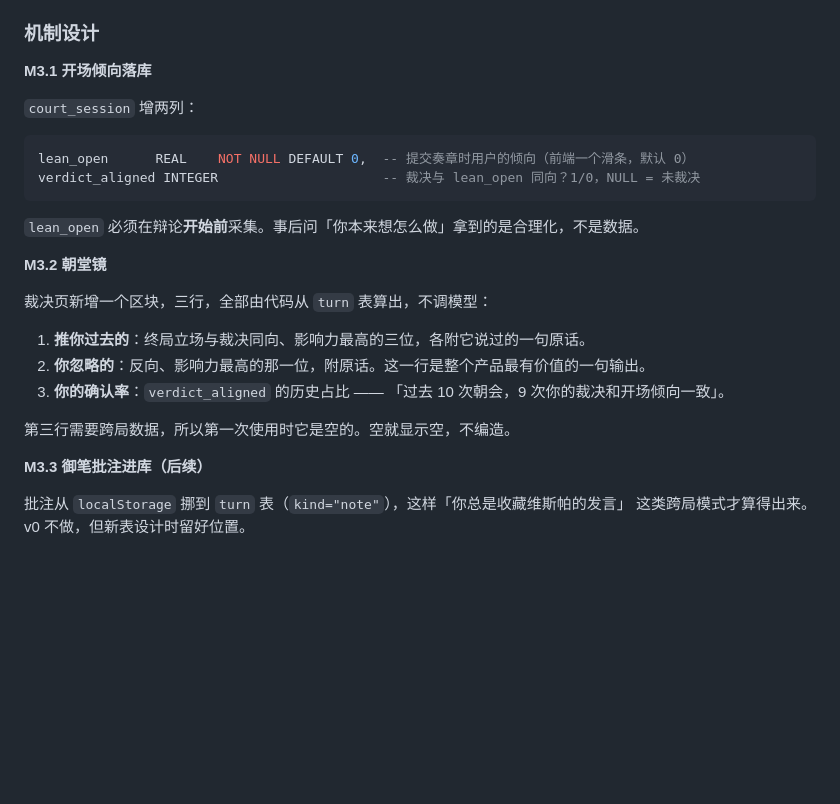
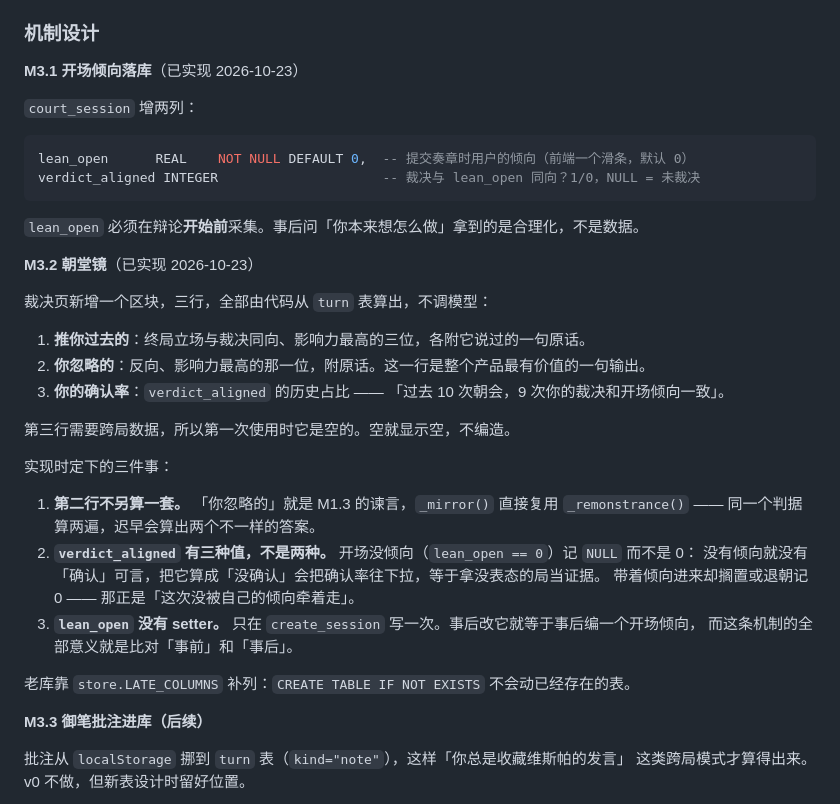
Before and after one commit to dxj1031/The-Ministers, a Markdown page: docs/system_design_v0.md, the part around the change. GitHub-like rendering; blank space fills up the shorter version.

```diff
--- a/docs/system_design_v0.md
+++ b/docs/system_design_v0.md
@@ -332,7 +332,7 @@ user_read_churn   = 相邻两次整理之间变化的字段比例  —— 它是
 
 ### 机制设计
 
-**M3.1 开场倾向落库**
+**M3.1 开场倾向落库**（已实现 2026-10-23）
 
 `court_session` 增两列：
 
@@ -343,7 +343,7 @@ verdict_aligned INTEGER                     -- 裁决与 lean_open 同向？1/0
 
 `lean_open` 必须在辩论**开始前**采集。事后问「你本来想怎么做」拿到的是合理化，不是数据。
 
-**M3.2 朝堂镜**
+**M3.2 朝堂镜**（已实现 2026-10-23）
 
 裁决页新增一个区块，三行，全部由代码从 `turn` 表算出，不调模型：
 
@@ -352,6 +352,18 @@ verdict_aligned INTEGER                     -- 裁决与 lean_open 同向？1/0
 3. **你的确认率**：`verdict_aligned` 的历史占比 —— 「过去 10 次朝会，9 次你的裁决和开场倾向一致」。
 
 第三行需要跨局数据，所以第一次使用时它是空的。空就显示空，不编造。
+
+实现时定下的三件事：
+
+1. **第二行不另算一套。** 「你忽略的」就是 M1.3 的谏言，`_mirror()` 直接复用 `_remonstrance()` ——
+   同一个判据算两遍，迟早会算出两个不一样的答案。
+2. **`verdict_aligned` 有三种值，不是两种。** 开场没倾向（`lean_open == 0`）记 `NULL` 而不是 0：
+   没有倾向就没有「确认」可言，把它算成「没确认」会把确认率往下拉，等于拿没表态的局当证据。
+   带着倾向进来却搁置或退朝记 0 —— 那正是「这次没被自己的倾向牵着走」。
+3. **`lean_open` 没有 setter。** 只在 `create_session` 写一次。事后改它就等于事后编一个开场倾向，
+   而这条机制的全部意义就是比对「事前」和「事后」。
+
+老库靠 `store.LATE_COLUMNS` 补列：`CREATE TABLE IF NOT EXISTS` 不会动已经存在的表。
 
 **M3.3 御笔批注进库（后续）**
 
```
Also changed, not shown: docs/progress.md (added, +115 -0 lines).
